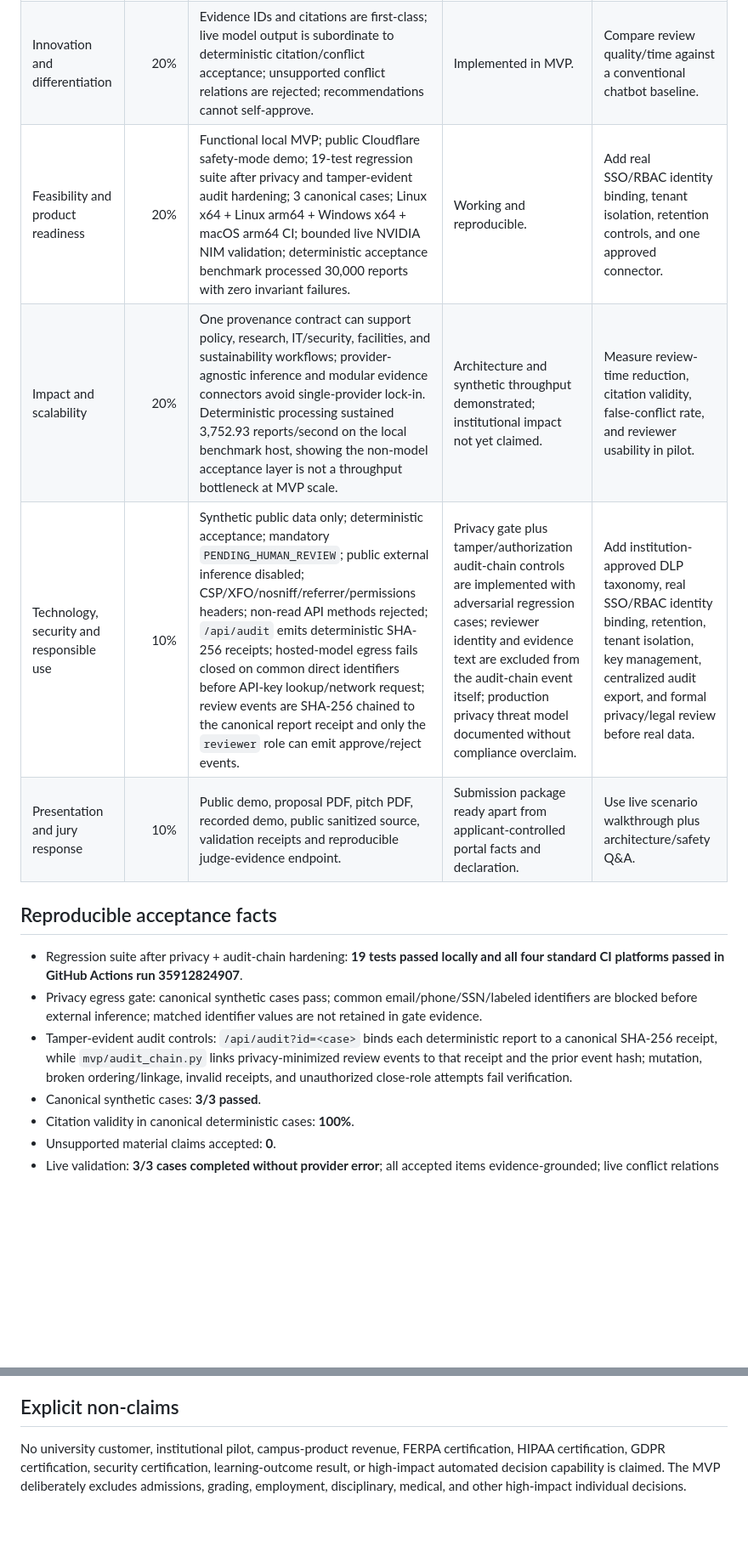
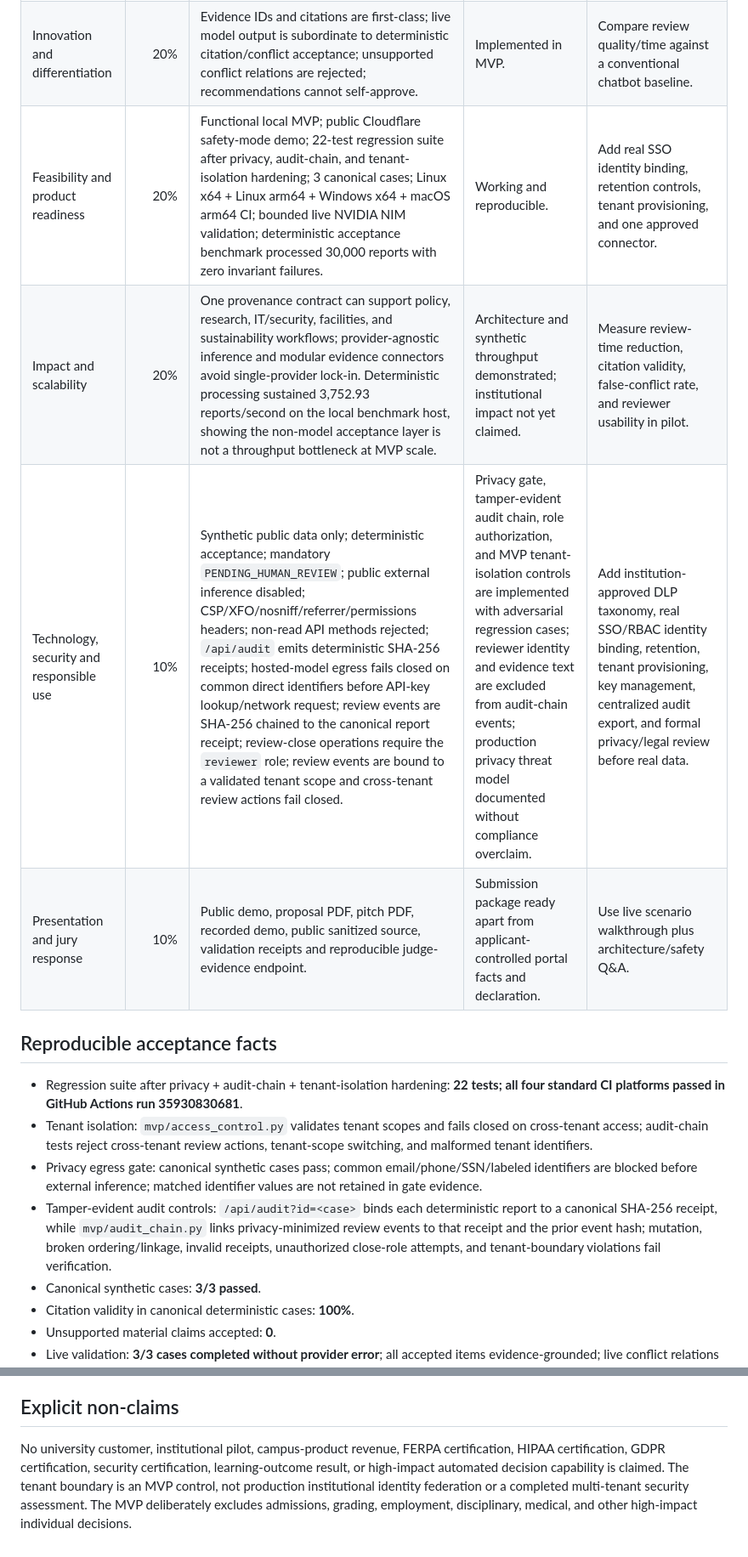
Before and after one commit to UniteAndCreateForLife/HAL_SUPREME, a Markdown page: challenges/global-smart-campus-2026/JURY_EVIDENCE_MATRIX.md, 2 parts joined by grey strips. Shown at 85% size. GitHub-like rendering; blank space fills up the shorter version.

Commit message:
docs(gsc): refresh jury evidence for tenant isolation hardening

```diff
--- a/challenges/global-smart-campus-2026/JURY_EVIDENCE_MATRIX.md
+++ b/challenges/global-smart-campus-2026/JURY_EVIDENCE_MATRIX.md
@@ -6,16 +6,17 @@ This matrix maps the official Global Smart Campus 2026 startup judging framework
 |---|---:|---|---|---|
 | Problem relevance and user need | 20% | Campus staff must reconcile policies, requests, operational notes, research records, and security constraints while retaining traceability. Three synthetic cases exercise policy conflict, research access, and facilities-energy review. | Demonstrated through working scenarios and application packet. | Validate reviewer workflow with a bounded institutional or public-data pilot. |
 | Innovation and differentiation | 20% | Evidence IDs and citations are first-class; live model output is subordinate to deterministic citation/conflict acceptance; unsupported conflict relations are rejected; recommendations cannot self-approve. | Implemented in MVP. | Compare review quality/time against a conventional chatbot baseline. |
-| Feasibility and product readiness | 20% | Functional local MVP; public Cloudflare safety-mode demo; 19-test regression suite after privacy and tamper-evident audit hardening; 3 canonical cases; Linux x64 + Linux arm64 + Windows x64 + macOS arm64 CI; bounded live NVIDIA NIM validation; deterministic acceptance benchmark processed 30,000 reports with zero invariant failures. | Working and reproducible. | Add real SSO/RBAC identity binding, tenant isolation, retention controls, and one approved connector. |
+| Feasibility and product readiness | 20% | Functional local MVP; public Cloudflare safety-mode demo; 22-test regression suite after privacy, audit-chain, and tenant-isolation hardening; 3 canonical cases; Linux x64 + Linux arm64 + Windows x64 + macOS arm64 CI; bounded live NVIDIA NIM validation; deterministic acceptance benchmark processed 30,000 reports with zero invariant failures. | Working and reproducible. | Add real SSO identity binding, retention controls, tenant provisioning, and one approved connector. |
 | Impact and scalability | 20% | One provenance contract can support policy, research, IT/security, facilities, and sustainability workflows; provider-agnostic inference and modular evidence connectors avoid single-provider lock-in. Deterministic processing sustained 3,752.93 reports/second on the local benchmark host, showing the non-model acceptance layer is not a throughput bottleneck at MVP scale. | Architecture and synthetic throughput demonstrated; institutional impact not yet claimed. | Measure review-time reduction, citation validity, false-conflict rate, and reviewer usability in pilot. |
-| Technology, security and responsible use | 10% | Synthetic public data only; deterministic acceptance; mandatory `PENDING_HUMAN_REVIEW`; public external inference disabled; CSP/XFO/nosniff/referrer/permissions headers; non-read API methods rejected; `/api/audit` emits deterministic SHA-256 receipts; hosted-model egress fails closed on common direct identifiers before API-key lookup/network request; review events are SHA-256 chained to the canonical report receipt and only the `reviewer` role can emit approve/reject events. | Privacy gate plus tamper/authorization audit-chain controls are implemented with adversarial regression cases; reviewer identity and evidence text are excluded from the audit-chain event itself; production privacy threat model documented without compliance overclaim. | Add institution-approved DLP taxonomy, real SSO/RBAC identity binding, retention, tenant isolation, key management, centralized audit export, and formal privacy/legal review before real data. |
+| Technology, security and responsible use | 10% | Synthetic public data only; deterministic acceptance; mandatory `PENDING_HUMAN_REVIEW`; public external inference disabled; CSP/XFO/nosniff/referrer/permissions headers; non-read API methods rejected; `/api/audit` emits deterministic SHA-256 receipts; hosted-model egress fails closed on common direct identifiers before API-key lookup/network request; review events are SHA-256 chained to the canonical report receipt; review-close operations require the `reviewer` role; review events are bound to a validated tenant scope and cross-tenant review actions fail closed. | Privacy gate, tamper-evident audit chain, role authorization, and MVP tenant-isolation controls are implemented with adversarial regression cases; reviewer identity and evidence text are excluded from audit-chain events; production privacy threat model documented without compliance overclaim. | Add institution-approved DLP taxonomy, real SSO/RBAC identity binding, retention, tenant provisioning, key management, centralized audit export, and formal privacy/legal review before real data. |
 | Presentation and jury response | 10% | Public demo, proposal PDF, pitch PDF, recorded demo, public sanitized source, validation receipts and reproducible judge-evidence endpoint. | Submission package ready apart from applicant-controlled portal facts and declaration. | Use live scenario walkthrough plus architecture/safety Q&A. |
 
 ## Reproducible acceptance facts
 
-- Regression suite after privacy + audit-chain hardening: **19 tests passed locally and all four standard CI platforms passed in GitHub Actions run 35912824907**.
+- Regression suite after privacy + audit-chain + tenant-isolation hardening: **22 tests; all four standard CI platforms passed in GitHub Actions run 35930830681**.
+- Tenant isolation: `mvp/access_control.py` validates tenant scopes and fails closed on cross-tenant access; audit-chain tests reject cross-tenant review actions, tenant-scope switching, and malformed tenant identifiers.
 - Privacy egress gate: canonical synthetic cases pass; common email/phone/SSN/labeled identifiers are blocked before external inference; matched identifier values are not retained in gate evidence.
-- Tamper-evident audit controls: `/api/audit?id=<case>` binds each deterministic report to a canonical SHA-256 receipt, while `mvp/audit_chain.py` links privacy-minimized review events to that receipt and the prior event hash; mutation, broken ordering/linkage, invalid receipts, and unauthorized close-role attempts fail verification.
+- Tamper-evident audit controls: `/api/audit?id=<case>` binds each deterministic report to a canonical SHA-256 receipt, while `mvp/audit_chain.py` links privacy-minimized review events to that receipt and the prior event hash; mutation, broken ordering/linkage, invalid receipts, unauthorized close-role attempts, and tenant-boundary violations fail verification.
 - Canonical synthetic cases: **3/3 passed**.
 - Citation validity in canonical deterministic cases: **100%**.
 - Unsupported material claims accepted: **0**.
@@ -31,4 +32,4 @@ This matrix maps the official Global Smart Campus 2026 startup judging framework
 
 ## Explicit non-claims
 
-No university customer, institutional pilot, campus-product revenue, FERPA certification, HIPAA certification, GDPR certification, security certification, learning-outcome result, or high-impact automated decision capability is claimed. The MVP deliberately excludes admissions, grading, employment, disciplinary, medical, and other high-impact individual decisions.
+No university customer, institutional pilot, campus-product revenue, FERPA certification, HIPAA certification, GDPR certification, security certification, learning-outcome result, or high-impact automated decision capability is claimed. The tenant boundary is an MVP control, not production institutional identity federation or a completed multi-tenant security assessment. The MVP deliberately excludes admissions, grading, employment, disciplinary, medical, and other high-impact individual decisions.
```
